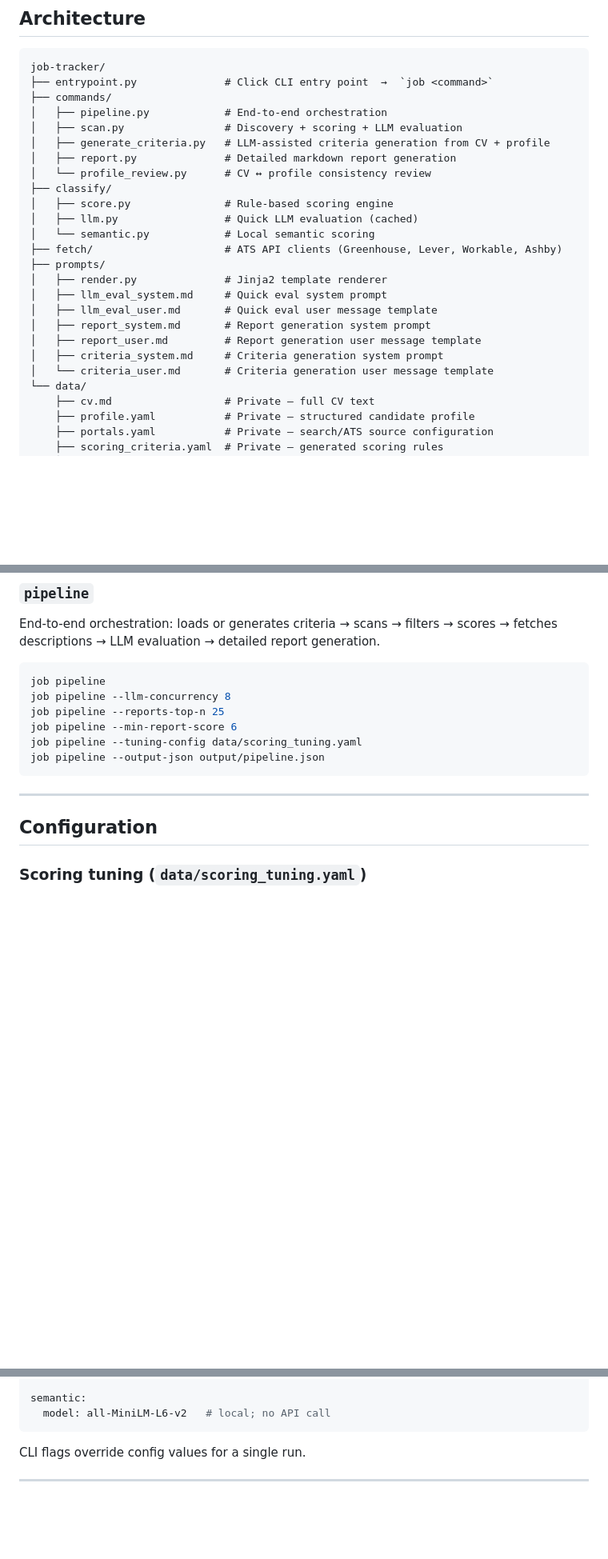
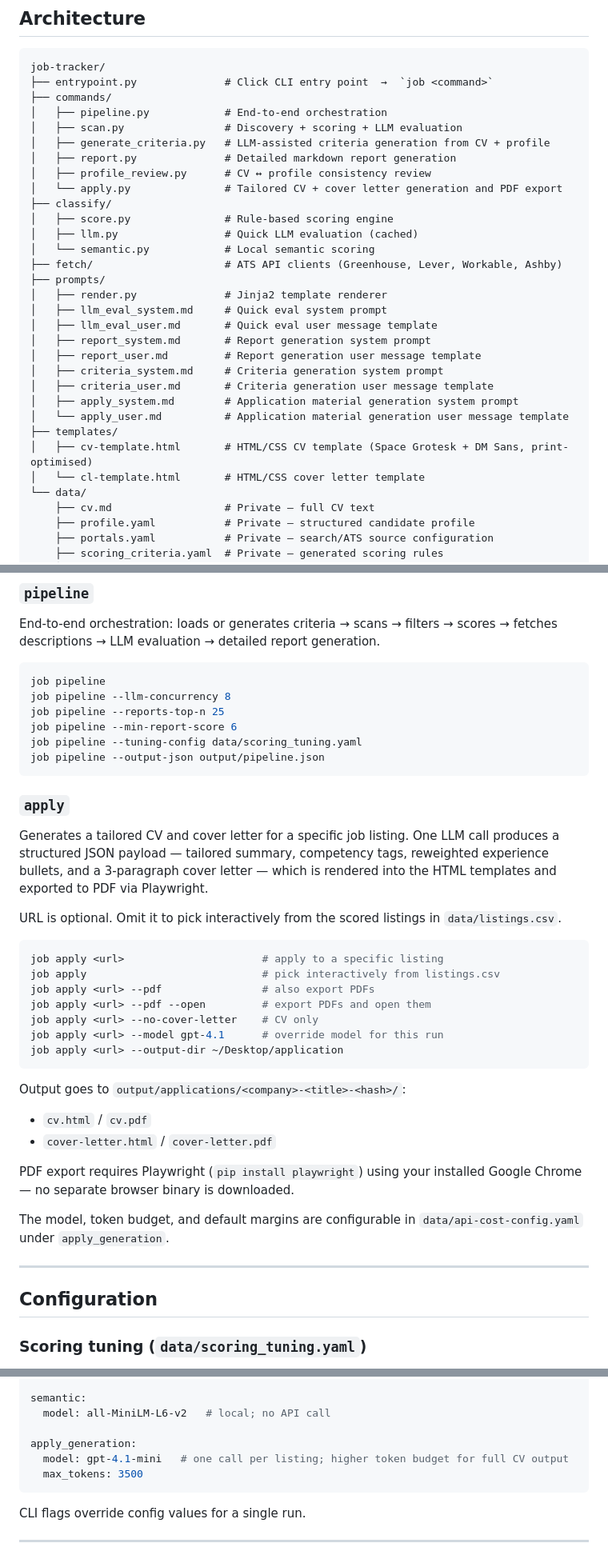
Before and after one commit to DewofyourYouth/job_tracker, a Markdown page: README.md, 3 parts joined by grey strips. Shown at 80% size. Drawn GitHub-style; blank space fills up the shorter version.

````diff
--- a/README.md
+++ b/README.md
@@ -99,7 +100,8 @@ job-tracker/
 │   ├── scan.py                # Discovery + scoring + LLM evaluation
 │   ├── generate_criteria.py   # LLM-assisted criteria generation from CV + profile
 │   ├── report.py              # Detailed markdown report generation
-│   └── profile_review.py      # CV ↔ profile consistency review
+│   ├── profile_review.py      # CV ↔ profile consistency review
+│   └── apply.py               # Tailored CV + cover letter generation and PDF export
 ├── classify/
 │   ├── score.py               # Rule-based scoring engine
 │   ├── llm.py                 # Quick LLM evaluation (cached)
@@ -112,7 +114,12 @@ job-tracker/
 │   ├── report_system.md       # Report generation system prompt
 │   ├── report_user.md         # Report generation user message template
 │   ├── criteria_system.md     # Criteria generation system prompt
-│   └── criteria_user.md       # Criteria generation user message template
+│   ├── criteria_user.md       # Criteria generation user message template
+│   ├── apply_system.md        # Application material generation system prompt
+│   └── apply_user.md          # Application material generation user message template
+├── templates/
+│   ├── cv-template.html       # HTML/CSS CV template (Space Grotesk + DM Sans, print-optimised)
+│   └── cl-template.html       # HTML/CSS cover letter template
 └── data/
     ├── cv.md                  # Private — full CV text
     ├── profile.yaml           # Private — structured candidate profile
@@ -250,6 +258,30 @@ job pipeline --tuning-config data/scoring_tuning.yaml
 job pipeline --output-json output/pipeline.json
 ```
 
+### `apply`
+
+Generates a tailored CV and cover letter for a specific job listing. One LLM call produces a structured JSON payload — tailored summary, competency tags, reweighted experience bullets, and a 3-paragraph cover letter — which is rendered into the HTML templates and exported to PDF via Playwright.
+
+URL is optional. Omit it to pick interactively from the scored listings in `data/listings.csv`.
+
+```bash
+job apply <url>                      # apply to a specific listing
+job apply                            # pick interactively from listings.csv
+job apply <url> --pdf                # also export PDFs
+job apply <url> --pdf --open         # export PDFs and open them
+job apply <url> --no-cover-letter    # CV only
+job apply <url> --model gpt-4.1      # override model for this run
+job apply <url> --output-dir ~/Desktop/application
+```
+
+Output goes to `output/applications/<company>-<title>-<hash>/`:
+- `cv.html` / `cv.pdf`
+- `cover-letter.html` / `cover-letter.pdf`
+
+PDF export requires Playwright (`pip install playwright`) using your installed Google Chrome — no separate browser binary is downloaded.
+
+The model, token budget, and default margins are configurable in `data/api-cost-config.yaml` under `apply_generation`.
+
 ---
 
 ## Configuration
@@ -289,6 +321,10 @@ report_generation:
 
 semantic:
   model: all-MiniLM-L6-v2   # local; no API call
+
+apply_generation:
+  model: gpt-4.1-mini   # one call per listing; higher token budget for full CV output
+  max_tokens: 3500
 ```
 
 CLI flags override config values for a single run.
````
Also changed, not shown: other parts of README.md (+2 -5 lines).
